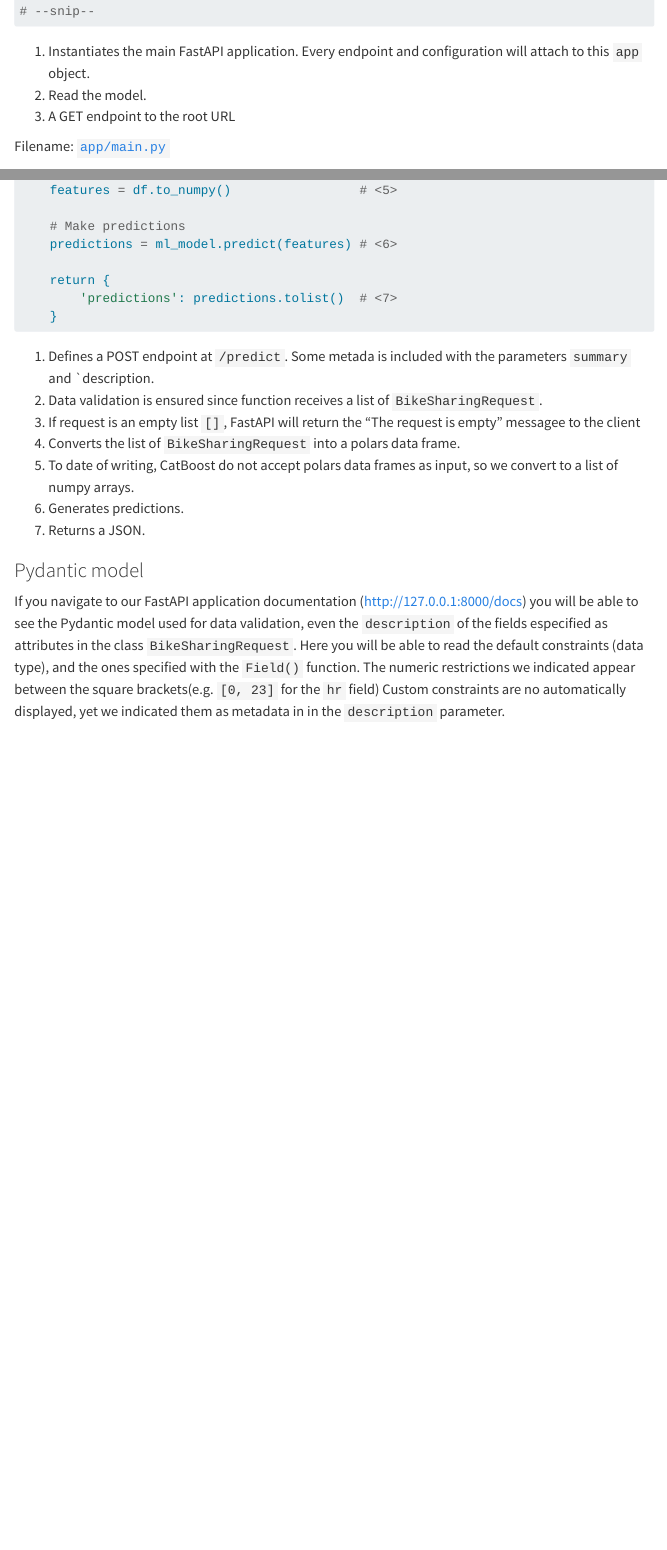
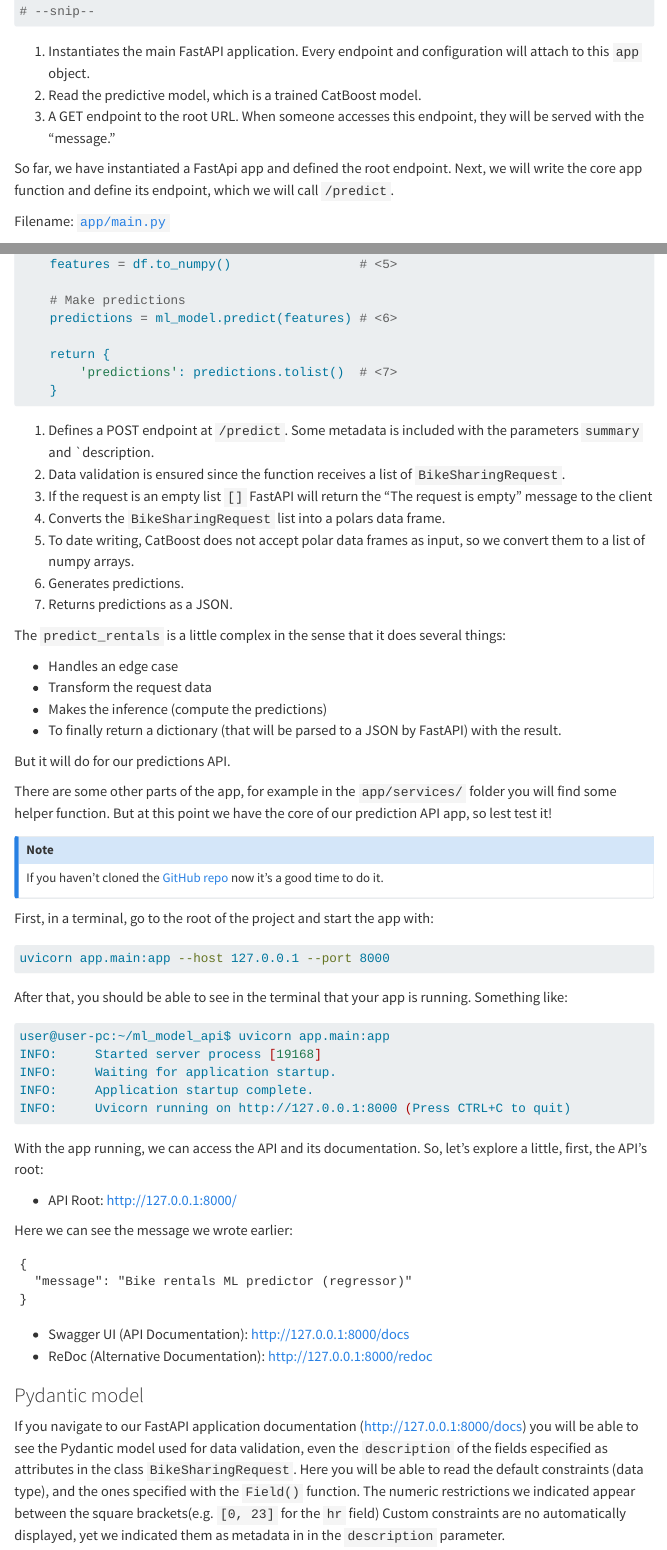
Before and after one commit to jospablo777/ml_model_api, a Quarto document (communication/bikesharing_api.qmd): the page in a window 1100 px wide, from 9630 px down before the commit and from 9660 px down after it, so that both start at the same text, and a second part further down, joined at a grey line. Rendered offline with R 4.5, knitr and Pandoc in place of Quarto, with nearby package versions; menus at the side of the page are left out; long lines of code are wrapped.

Commit message:
Writting

````diff
--- a/communication/bikesharing_api.qmd
+++ b/communication/bikesharing_api.qmd
@@ -294,8 +295,10 @@ async def index() -> dict:
 # --snip--
 ```
 1. Instantiates the main FastAPI application. Every endpoint and configuration will attach to this `app` object.
-2. Read the model.
-3. A GET endpoint to the root URL
+2. Read the predictive model, which is a trained CatBoost model.
+3. A GET endpoint to the root URL. When someone accesses this endpoint, they will be served with the "message."
+
+So far, we have instantiated a FastApi app and defined the root endpoint. Next, we will write the core app function and define its endpoint, which we will call `/predict`.
 
 Filename: [`app/main.py`](https://github.com/jospablo777/ml_model_api/blob/main/app/main.py)
 ```{python}
@@ -340,13 +343,61 @@ async def predict_rentals(requests: List[BikeSharingRequest]) -> dict:
         'predictions': predictions.tolist()  # <7>
     }
 ```
-1. Defines a POST endpoint at `/predict`. Some metada is included with the parameters `summary` and `description.
-2. Data validation is ensured since function receives a list of `BikeSharingRequest`.
-3. If request is an empty list `[]`, FastAPI will return the "The request is empty" messagee to the client
-4. Converts the list of `BikeSharingRequest` into a polars data frame.
-5. To date of writing, CatBoost do not accept polars data frames as input, so we convert to a list of numpy arrays.
+1. Defines a POST endpoint at `/predict`. Some metadata is included with the parameters `summary` and `description.
+2. Data validation is ensured since the function receives a list of `BikeSharingRequest`.
+3. If the request is an empty list `[]` FastAPI will return the "The request is empty" message to the client
+4. Converts the `BikeSharingRequest` list into a polars data frame.
+5. To date writing, CatBoost does not accept polar data frames as input, so we convert them to a list of numpy arrays.
 6. Generates predictions.
-7. Returns a JSON.
+7. Returns predictions as a JSON.
+
+The `predict_rentals` is a little complex in the sense that it does several things:
+
+- Handles an edge case
+- Transform the request data
+- Makes the inference (compute the predictions)
+- To finally return a dictionary (that will be parsed to a JSON by FastAPI) with the result.
+
+But it will do for our predictions API.
+
+There are some other parts of the app, for example in the `app/services/` folder you will find some helper function. But at this point we have the core of our prediction API app, so lest test it!
+
+:::{.callout-note}
+If you haven't cloned the [GitHub repo](https://github.com/jospablo777/ml_model_api) now it's a good time to do it.
+:::
+
+First, in a terminal, go to the root of the project and start the app with:
+
+```{.bash}
+uvicorn app.main:app --host 127.0.0.1 --port 8000
+```
+
+After that, you should be able to see in the terminal that your app is running. Something like:
+
+```{.bash}
+user@user-pc:~/ml_model_api$ uvicorn app.main:app
+INFO:     Started server process [19168]
+INFO:     Waiting for application startup.
+INFO:     Application startup complete.
+INFO:     Uvicorn running on http://127.0.0.1:8000 (Press CTRL+C to quit)
+```
+
+With the app running, we can access the API and its documentation. So, let's explore a little, first, the API's root:
+
+- API Root: [http://127.0.0.1:8000/](http://127.0.0.1:8000/)
+
+Here we can see the message we wrote earlier:
+
+```
+{
+  "message": "Bike rentals ML predictor (regressor)"
+}
+```
+
+- Swagger UI (API Documentation): http://127.0.0.1:8000/docs
+- ReDoc (Alternative Documentation): http://127.0.0.1:8000/redoc
+
+
 
 ### Pydantic model
 
````
Also changed, not shown: docs/search.json, communication/bikesharing_api.qmd (13 more changed lines), 1 other file.
